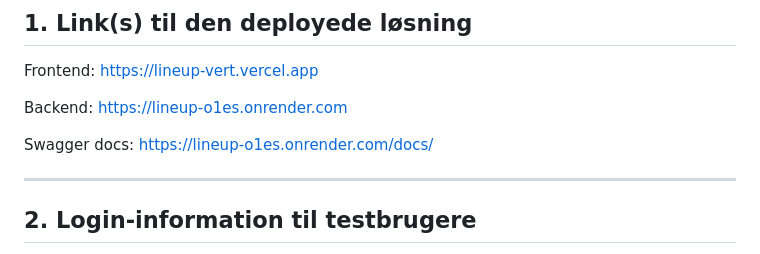
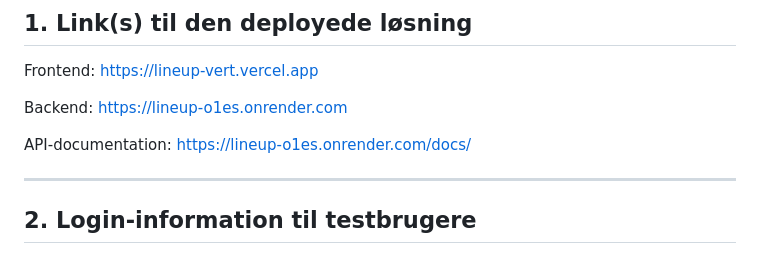
Before and after one commit to andreasbbusk/lineup, a Markdown page: README.md, the part around the change. GitHub-like rendering.

```diff
--- a/README.md
+++ b/README.md
@@ -6,7 +6,7 @@ Frontend: https://lineup-vert.vercel.app
 
 Backend: https://lineup-o1es.onrender.com
 
-Swagger docs: https://lineup-o1es.onrender.com/docs/
+API-documentation: https://lineup-o1es.onrender.com/docs/
 
 ---
 
```
